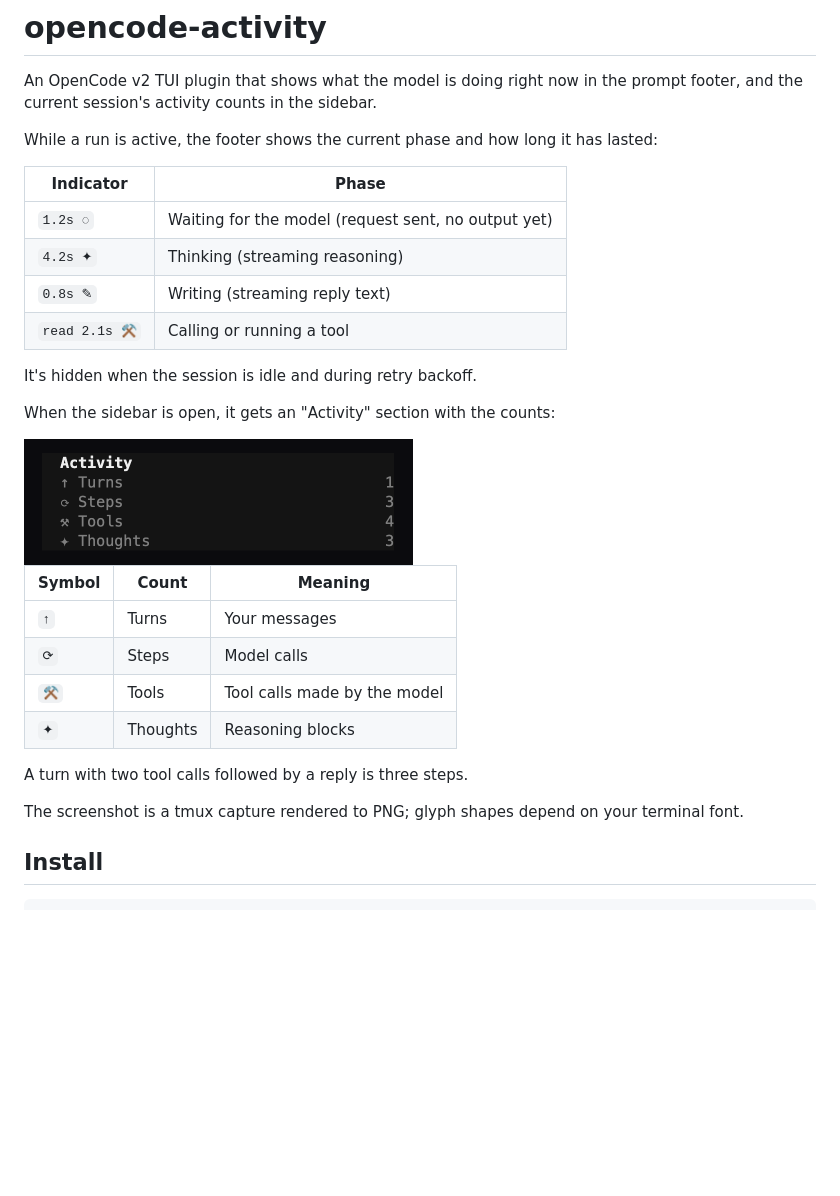
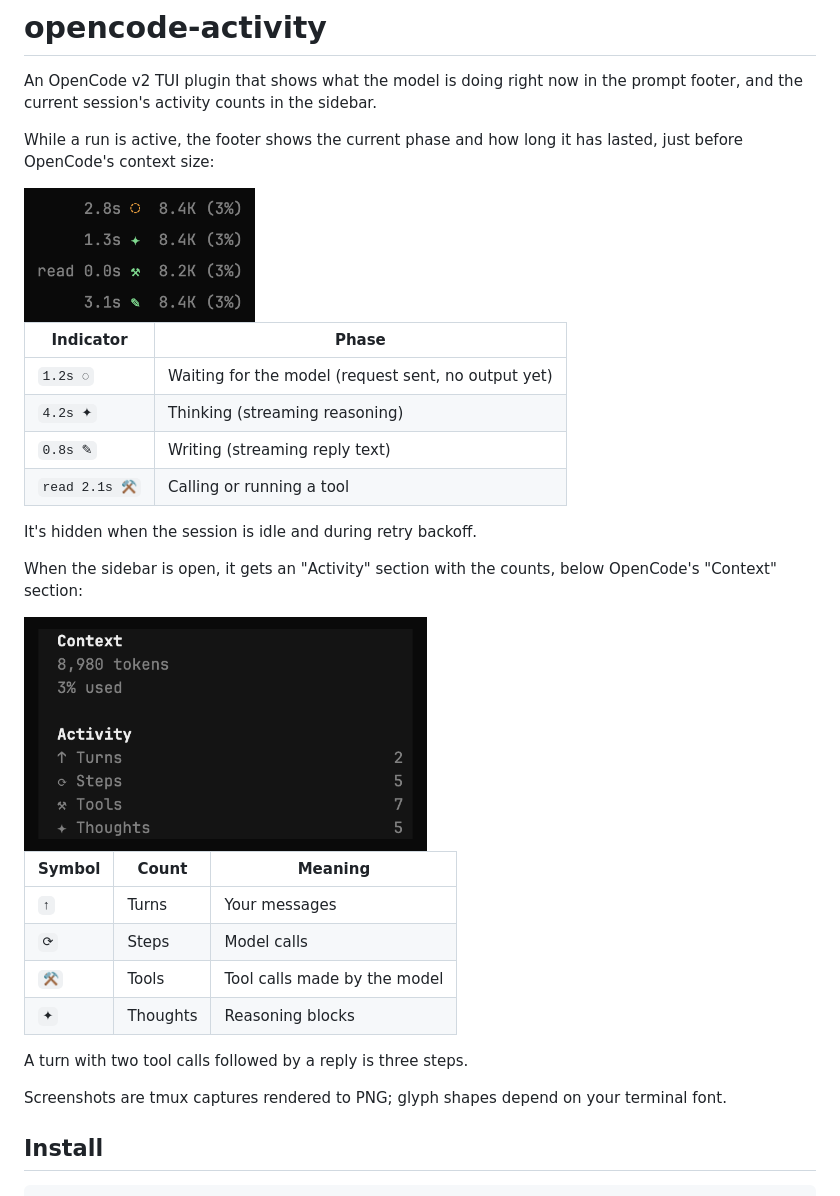
Before and after one commit to belambert/oc-footer, a Markdown page: README.md, the part around the change. Drawn GitHub-style; pictures changed too: docs/footer.png (added), docs/sidebar.png; blank space fills up the shorter version.

Commit message:
docs: refresh screenshots with the context size

```diff
--- a/README.md
+++ b/README.md
@@ -4,7 +4,9 @@ An OpenCode v2 TUI plugin that shows what the model is doing right now in the
 prompt footer, and the current session's activity counts in the sidebar.
 
 While a run is active, the footer shows the current phase and how long it has
-lasted:
+lasted, just before OpenCode's context size:
+
+<img src="docs/footer.png" width="231" alt="Footer indicator while waiting, thinking, running a read tool, and writing, each next to the context size">
 
 | Indicator     | Phase                                                |
 |---------------|------------------------------------------------------|
@@ -15,9 +17,10 @@ lasted:
 
 It's hidden when the session is idle and during retry backoff.
 
-When the sidebar is open, it gets an "Activity" section with the counts:
+When the sidebar is open, it gets an "Activity" section with the counts, below
+OpenCode's "Context" section:
 
-<img src="docs/sidebar.png" width="389" alt="Sidebar Activity section listing turns, steps, tools, and thoughts">
+<img src="docs/sidebar.png" width="403" alt="Sidebar Context section followed by the Activity section listing turns, steps, tools, and thoughts">
 
 | Symbol | Count    | Meaning                                         |
 |--------|----------|-------------------------------------------------|
@@ -28,7 +31,7 @@ When the sidebar is open, it gets an "Activity" section with the counts:
 
 A turn with two tool calls followed by a reply is three steps.
 
-The screenshot is a tmux capture rendered to PNG; glyph shapes depend on your
+Screenshots are tmux captures rendered to PNG; glyph shapes depend on your
 terminal font.
 
 ## Install
```
